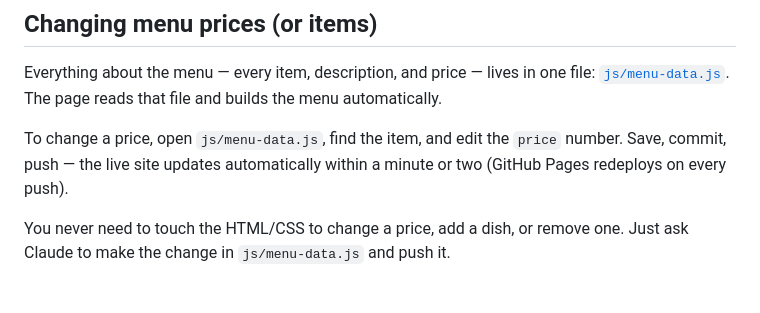
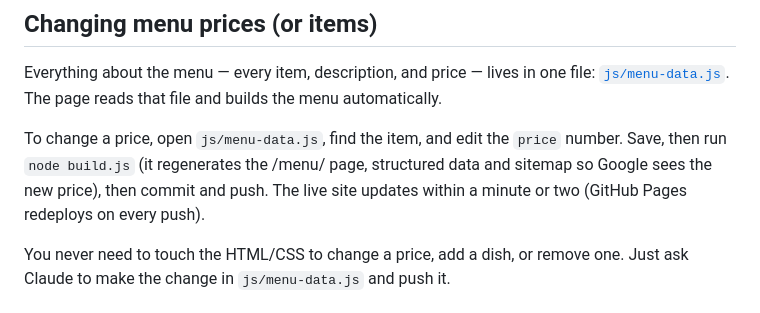
Before and after one commit to BasilPastaBar/basilpastabar-website, a Markdown page: README.md, the part around the change. Rendered like a GitHub page.

Commit message:
SEO: update README.md

```diff
--- a/README.md
+++ b/README.md
@@ -11,8 +11,10 @@ file: [`js/menu-data.js`](js/menu-data.js). The page reads that file and builds
 the menu automatically.
 
 To change a price, open `js/menu-data.js`, find the item, and edit the `price`
-number. Save, commit, push — the live site updates automatically within a
-minute or two (GitHub Pages redeploys on every push).
+number. Save, then run `node build.js` (it regenerates the /menu/ page,
+structured data and sitemap so Google sees the new price), then commit and
+push. The live site updates within a minute or two (GitHub Pages redeploys on
+every push).
 
 You never need to touch the HTML/CSS to change a price, add a dish, or remove
 one. Just ask Claude to make the change in `js/menu-data.js` and push it.
```
